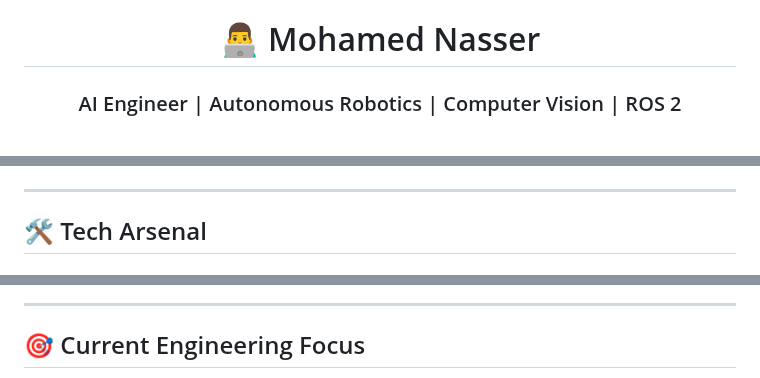
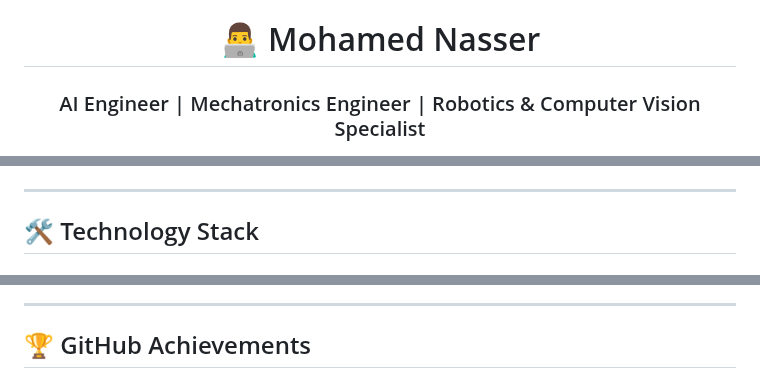
Before and after one commit to MO-NASSER9/MO-NASSER9, a Markdown page: README.md, 3 parts joined by grey strips. Rendered like a GitHub page.

```diff
--- a/README.md
+++ b/README.md
@@ -2,5 +2,5 @@
 
 # 👨‍💻 Mohamed Nasser
 
-### AI Engineer | Autonomous Robotics | Computer Vision | ROS 2
+### AI Engineer | Mechatronics Engineer | Robotics & Computer Vision Specialist
 
@@ -49,5 +89,5 @@ I focus on transforming complex engineering problems into scalable, production-r
 
 ---
 
-## 🛠 Tech Arsenal
+## 🛠️ Technology Stack
 
@@ -98,5 +136,5 @@ I focus on transforming complex engineering problems into scalable, production-r
 
 ---
 
-## 🎯 Current Engineering Focus
+## 🏆 GitHub Achievements
 
```
Also changed, not shown: other parts of README.md (+141 -66 lines).
